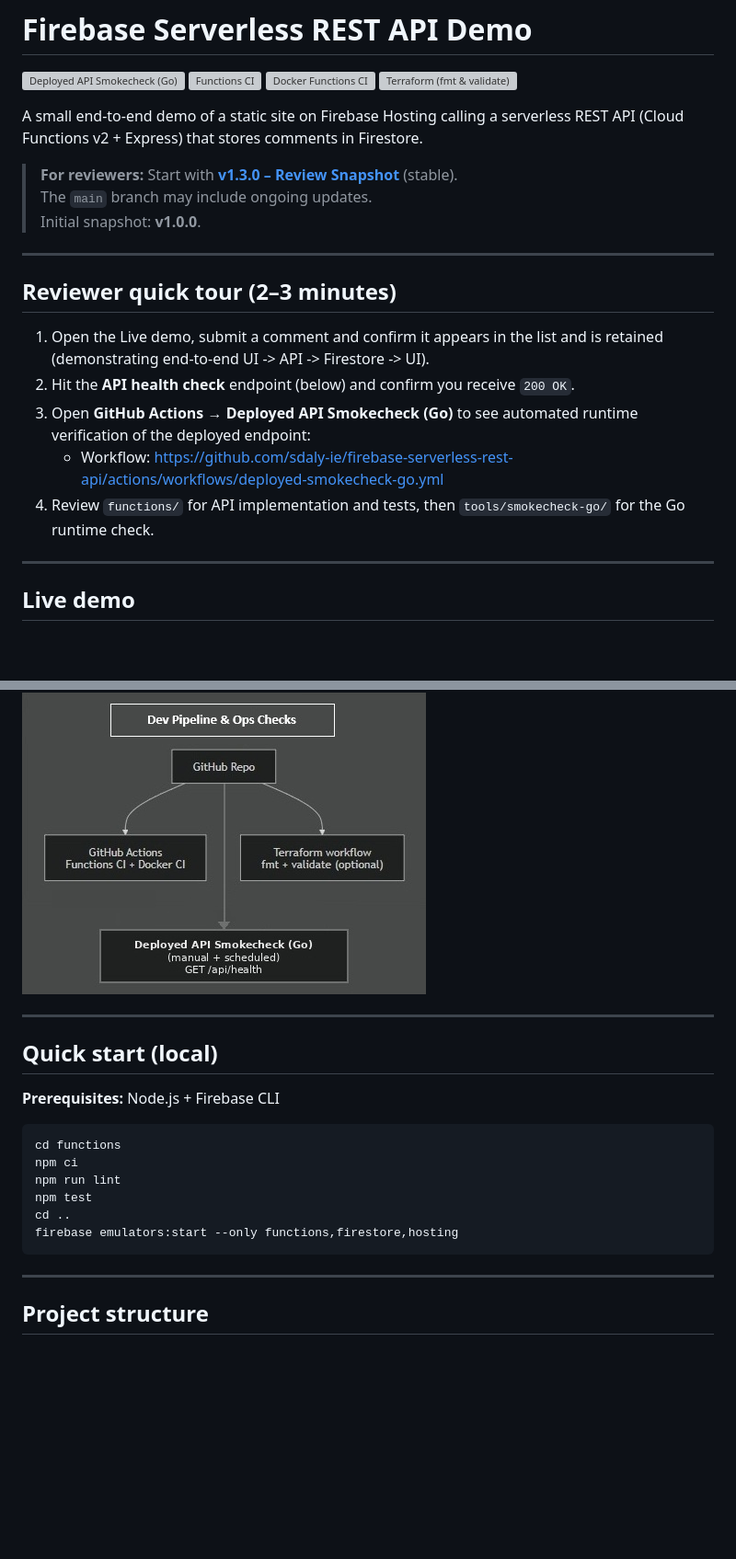
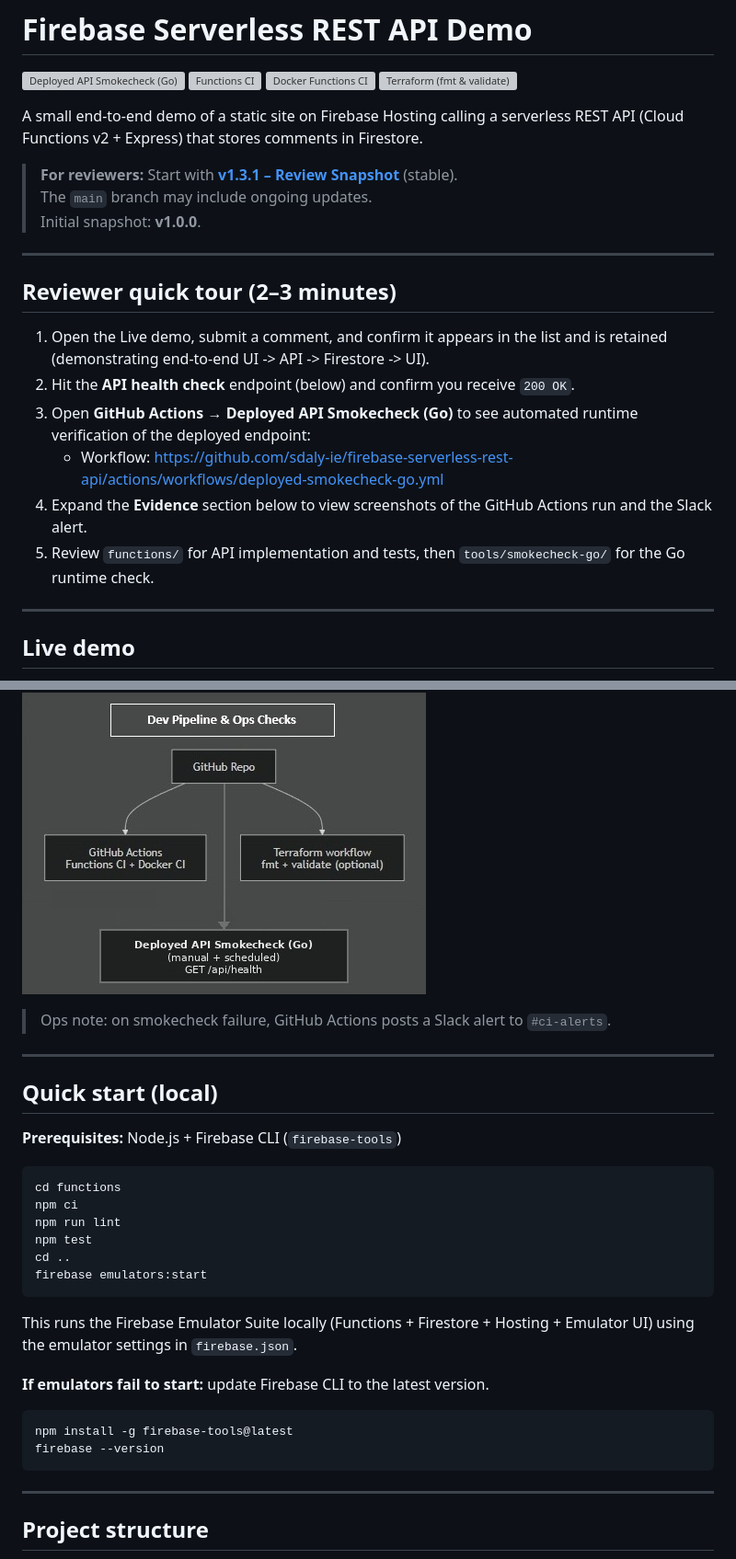
Before and after one commit to sdaly-ie/firebase-serverless-rest-api, a Markdown page: README.md, 2 parts joined by grey strips. Shown at 92% size. GitHub-like rendering; blank space fills up the shorter version; grey boxes are pictures that could not be loaded.

Commit message:
Docs: Polish README for v1.3.1 (local quick start + ops evidence) (#29)
- Corrects local emulator command and adds a short “if emulators fail” Firebase CLI update hint.
- Improves discoverability of evidence screenshots and documents Slack alerting as part of ops.

````diff
--- a/README.md
+++ b/README.md
@@ -7,7 +7,7 @@
 
 A small end-to-end demo of a static site on Firebase Hosting calling a serverless REST API (Cloud Functions v2 + Express) that stores comments in Firestore.
 
-> **For reviewers:** Start with **[v1.3.0 – Review Snapshot](https://github.com/sdaly-ie/firebase-serverless-rest-api/releases/tag/v1.3.0)** (stable).
+> **For reviewers:** Start with **[v1.3.1 – Review Snapshot](https://github.com/sdaly-ie/firebase-serverless-rest-api/releases/tag/v1.3.1)** (stable).
 > The `main` branch may include ongoing updates.
 > Initial snapshot: **v1.0.0**.
 
@@ -15,11 +15,12 @@ A small end-to-end demo of a static site on Firebase Hosting calling a serverles
 
 ## Reviewer quick tour (2–3 minutes)
 
-1) Open the Live demo, submit a comment and confirm it appears in the list and is retained (demonstrating end-to-end UI -> API -> Firestore -> UI).
+1) Open the Live demo, submit a comment, and confirm it appears in the list and is retained (demonstrating end-to-end UI -> API -> Firestore -> UI).
 2) Hit the **API health check** endpoint (below) and confirm you receive `200 OK`.
 3) Open **GitHub Actions → Deployed API Smokecheck (Go)** to see automated runtime verification of the deployed endpoint:
    - Workflow: https://github.com/sdaly-ie/firebase-serverless-rest-api/actions/workflows/deployed-smokecheck-go.yml
-4) Review `functions/` for API implementation and tests, then `tools/smokecheck-go/` for the Go runtime check.
+4) Expand the **Evidence** section below to view screenshots of the GitHub Actions run and the Slack alert.
+5) Review `functions/` for API implementation and tests, then `tools/smokecheck-go/` for the Go runtime check.
 
 ---
 
@@ -78,11 +82,13 @@ Dev validation and deployed runtime check overview:
 
 ![Dev pipeline and ops checks](public/images/dev-pipeline-ops.jpg)
 
+> Ops note: on smokecheck failure, GitHub Actions posts a Slack alert to `#ci-alerts`.
+
 ---
 
 ## Quick start (local)
 
-**Prerequisites:** Node.js + Firebase CLI
+**Prerequisites:** Node.js + Firebase CLI (`firebase-tools`)
 
 ```bash
 cd functions
@@ -90,7 +96,16 @@ npm ci
 npm run lint
 npm test
 cd ..
-firebase emulators:start --only functions,firestore,hosting
+firebase emulators:start
+```
+
+This runs the Firebase Emulator Suite locally (Functions + Firestore + Hosting + Emulator UI) using the emulator settings in `firebase.json`.
+
+**If emulators fail to start:** update Firebase CLI to the latest version.
+
+```bash
+npm install -g firebase-tools@latest
+firebase --version
 ```
 
 ---
````
Also changed, not shown: other parts of README.md (+6 -2 lines).
